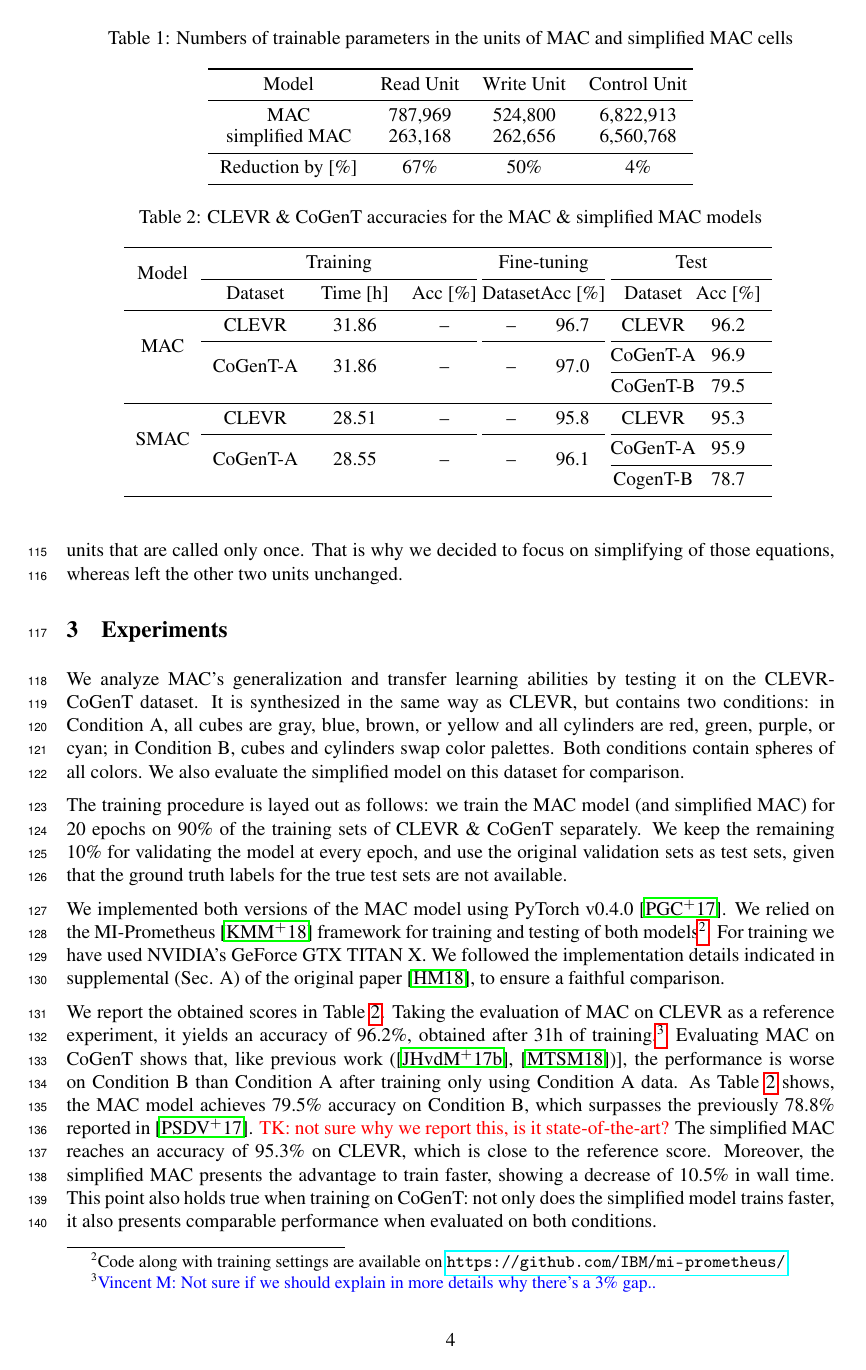
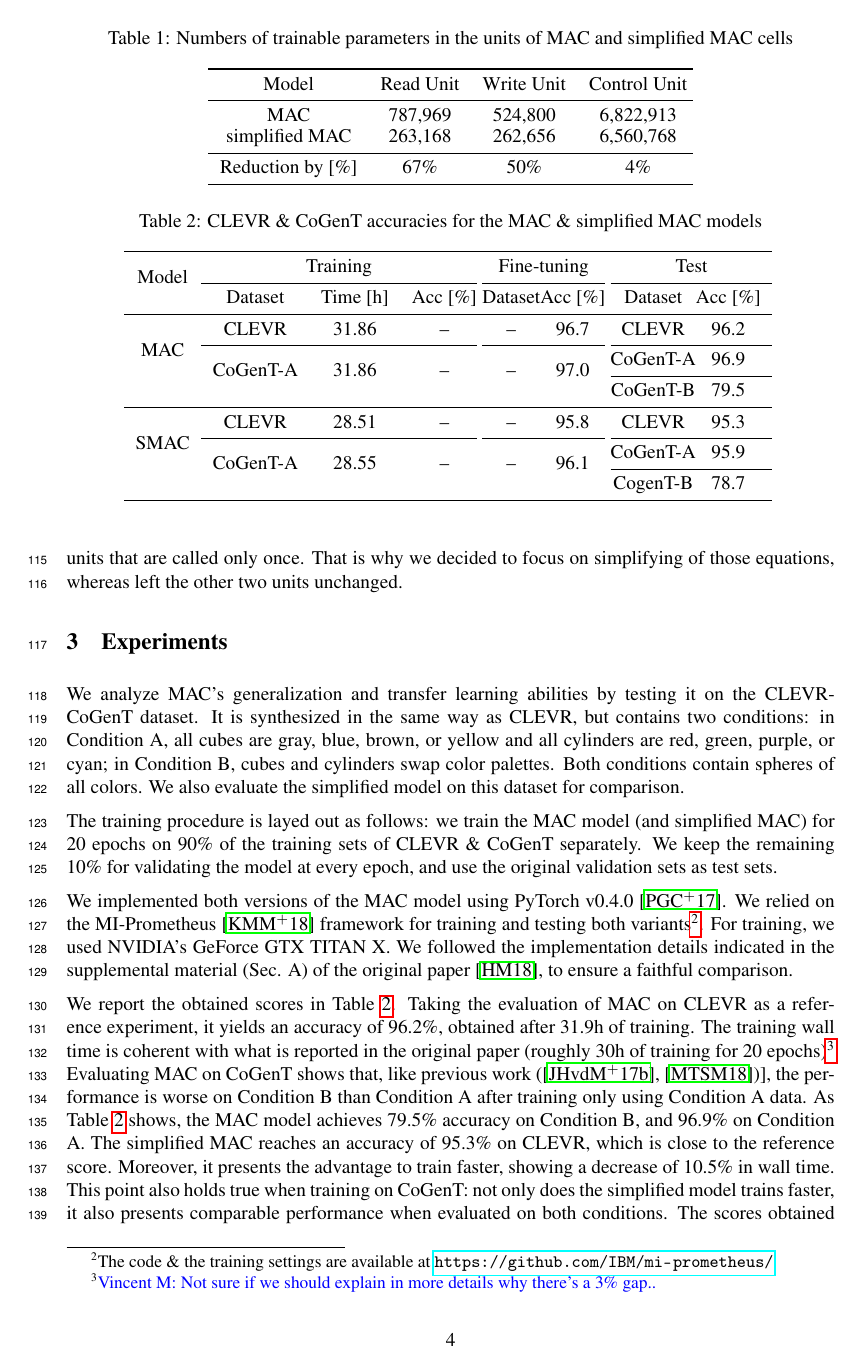
Before and after one commit to IBM/mi-visual-reasoning-pubs, a LaTeX paper (2018_nips_vigil/main.tex, which reads 2018_nips_vigil/experiments.tex): page 4 of 6. Compiled offline with pdfLaTeX.

Commit message:
More on experiments section.

```diff
--- a/2018_nips_vigil/experiments.tex
+++ b/2018_nips_vigil/experiments.tex
@@ -2,9 +2,10 @@
 
 We analyze MAC's generalization and transfer learning abilities by testing it on the CLEVR-CoGenT dataset. It is synthesized in the same way as CLEVR, but contains two conditions: in Condition A, all cubes are gray, blue, brown, or yellow and all cylinders are red, green, purple, or cyan; in Condition B, cubes and cylinders swap color palettes. Both conditions contain spheres of all colors. We also evaluate the simplified model on this dataset for comparison.
 
-The training procedure is layed out as follows: we train the MAC model (and simplified MAC) for 20 epochs on 90\% of the training sets of CLEVR \& CoGenT separately. We keep the remaining 10\% for validating the model at every epoch, and use the original validation sets as test sets, given that the ground truth labels for the true test sets are not available.
+The training procedure is layed out as follows: we train the MAC model (and simplified MAC) for 20 epochs on 90\% of the training sets of CLEVR \& CoGenT separately. We keep the remaining 10\% for validating the model at every epoch, and use the original validation sets as test sets.
+%given that the ground truth labels for the true test sets are not available.
 
-We implemented both versions of the MAC model using PyTorch v0.4.0~\cite{paszke2017automatic}. We relied on the MI-Prometheus~\cite{kornuta2018accelerating} framework for training and testing of both models\footnote{Code along with training settings are available on \url{https://github.com/IBM/mi-prometheus/}}. For training we have used NVIDIA's GeForce GTX TITAN X. We followed the implementation details indicated in supplemental (Sec. A) of the original paper~\cite{hudson2018compositional}, to ensure a faithful comparison.
+We implemented both versions of the MAC model using PyTorch v0.4.0~\cite{paszke2017automatic}. We relied on the MI-Prometheus~\cite{kornuta2018accelerating} framework for training and testing both variants\footnote{The code \& the training settings are available at \url{https://github.com/IBM/mi-prometheus/}}. For training, we used NVIDIA's GeForce GTX TITAN X. We followed the implementation details indicated in the  supplemental material (Sec. A) of the original paper~\cite{hudson2018compositional}, to ensure a faithful comparison.
 
 \begin{table}[]
 	\caption{CLEVR \& CoGenT accuracies for the MAC \& simplified MAC models}
@@ -31,7 +32,7 @@ We implemented both versions of the MAC model using PyTorch v0.4.0~\cite{paszke2
 	\label{results}
 \end{table}
 
-We report the obtained scores in \tableref{results}. Taking the evaluation of MAC on CLEVR as a reference experiment, it yields an accuracy of 96.2\%, obtained after 31h of training.\vmf{Not sure if we should explain in more details why there's a 3\% gap..}
-Evaluating MAC on CoGenT shows that, like previous work (\cite{johnson2017inferring}, \cite{mascharka2018transparency})], the performance is worse on Condition B than Condition A after training only using Condition A data. As \tableref{results} shows, the MAC model achieves 79.5\% accuracy on Condition B, which surpasses the previously 78.8\% reported in \cite{perez2017film}. \tk{not sure why we report this, is it state-of-the-art?}
-The simplified MAC reaches an accuracy of 95.3\% on CLEVR, which is close to the reference score. Moreover, the simplified MAC presents the advantage to train faster, showing a decrease of 10.5\% in wall time. This point also holds true when training on CoGenT: not only does the simplified model trains faster, it also presents comparable performance when evaluated on both conditions.
+We report the obtained scores in \tableref{results}. Taking the evaluation of MAC on CLEVR as a reference experiment, it yields an accuracy of 96.2\%, obtained after 31.9h of training. The training wall time is coherent with what is reported in the original paper (roughly 30h of training for 20 epochs)\vmf{Not sure if we should explain in more details why there's a 3\% gap..}
+Evaluating MAC on CoGenT shows that, like previous work (\cite{johnson2017inferring}, \cite{mascharka2018transparency})], the performance is worse on Condition B than Condition A after training only using Condition A data. As \tableref{results} shows, the MAC model achieves 79.5\% accuracy on Condition B, and 96.9\% on Condition A.
+The simplified MAC reaches an accuracy of 95.3\% on CLEVR, which is close to the reference score. Moreover, it presents the advantage to train faster, showing a decrease of 10.5\% in wall time. This point also holds true when training on CoGenT: not only does the simplified model trains faster, it also presents comparable performance when evaluated on both conditions. The scores obtained on both conditions are coherent with the ones of MAC, indicating that the simplifications did not hinder its generalization capability.
 
```
Also changed, not shown: 2018_nips_vigil/introduction.tex (+1 -1 lines), 2018_nips_vigil/vigil_bibliography.bib (+2 -2 lines), 2018_nips_vigil/experiments.tex (2 more changed lines).
